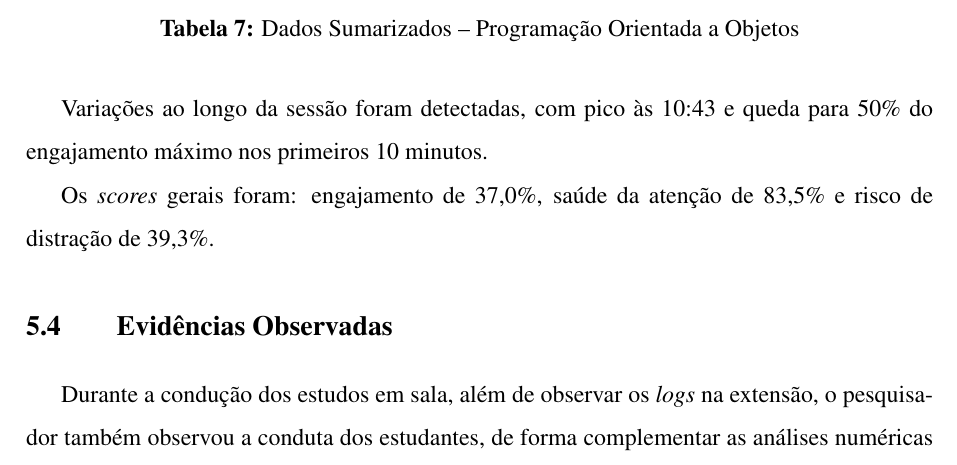
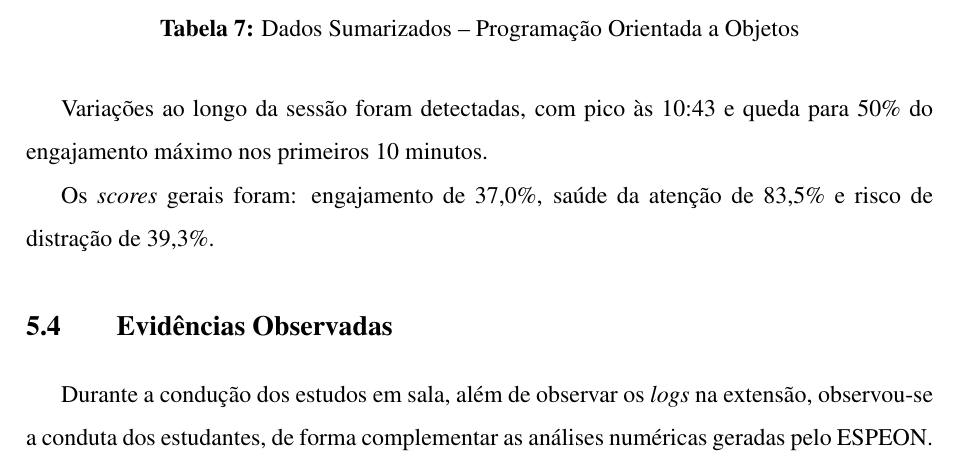
Before and after one commit to Manoel-Mieiro/tcc, a LaTeX thesis (main.tex, which reads chapters/results/results.tex): part of page 65 of 84, cut so that both start at the same text. Compiled offline with pdfLaTeX.

Commit message:
fix: removendo menção em primeira pessoa. Issue #102

```diff
--- a/chapters/results/results.tex
+++ b/chapters/results/results.tex
@@ -25,7 +25,7 @@ Foram obtidas amostras para três turmas distintas, sendo todas matérias de com
 
 
 \section{Evidências Observadas}\label{sec:personal_notes}
-Durante a condução dos estudos em sala, além de observar os \textit{logs} na extensão, o pesquisador também observou a conduta dos estudantes, de forma complementar as análises numéricas geradas pelo ESPEON.
+Durante a condução dos estudos em sala, além de observar os \textit{logs} na extensão, observou-se a conduta dos estudantes, de forma complementar as análises numéricas geradas pelo ESPEON.
 
 Primeiramente, sobre a adesão ao ESPEON, 77\% dos entrevistados fez uso da ferramenta, contribuindo com a ingestão de \textit{logs} de atividade, conforme Figura~\ref{fig:form_espeon_usage}.
 
```
